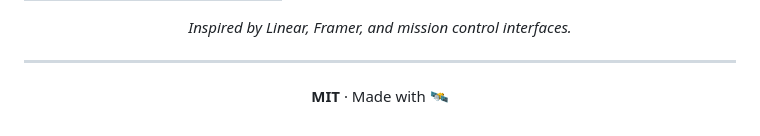
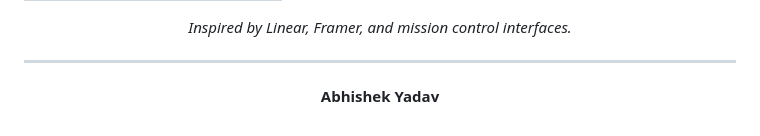
Before and after one commit to ariserhys/orbit-watch, a Markdown page: README.md, the part around the change. GitHub-like rendering.

```diff
--- a/README.md
+++ b/README.md
@@ -113,6 +113,6 @@ orbit-watch/
 
 ---
 
-**MIT** · Made with 🛰️
+**Abhishek Yadav**
 
 </div>
```
